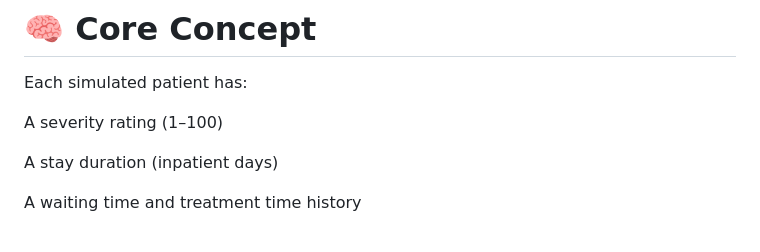
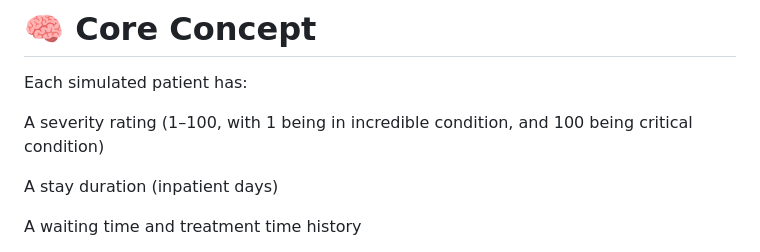
Before and after one commit to jacrwalker/SixSigmaHackathon, a Markdown page: README.md, the part around the change. GitHub-like rendering.

Commit message:
Update severity rating description in README
Clarified the severity rating description in the README.

```diff
--- a/README.md
+++ b/README.md
@@ -21,7 +21,7 @@ The simulation is useful for understanding patient throughput, staff utilization
 
 Each simulated patient has:
 
-A severity rating (1–100)
+A severity rating (1–100, with 1 being in incredible condition, and 100 being critical condition)
 
 A stay duration (inpatient days)
 
```
